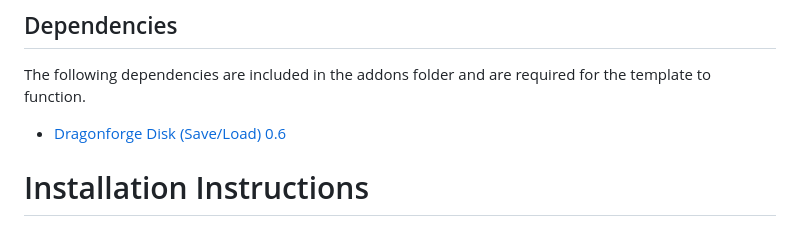
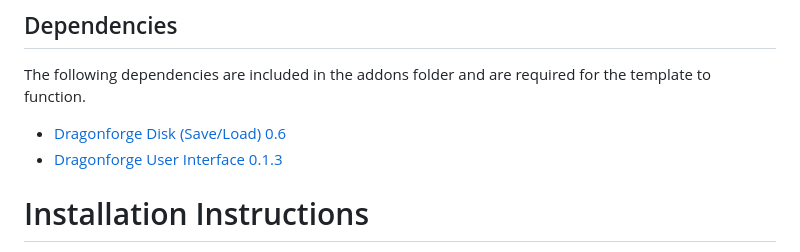
Before and after one commit to dragonforge-dev/dragonforge-sound, a Markdown page: README.md, the part around the change. Rendered like a GitHub page.

```diff
--- a/README.md
+++ b/README.md
@@ -10,6 +10,7 @@ For use with **Godot 4.5.stable** and later.
 ## Dependencies
 The following dependencies are included in the addons folder and are required for the template to function.
 - [Dragonforge Disk (Save/Load) 0.6](https://github.com/dragonforge-dev/dragonforge-disk)
+- [Dragonforge User Interface 0.1.3](https://github.com/dragonforge-dev/dragonforge-user-interface)
 # Installation Instructions
 1. Copy the `dragonforge_sound` folder from the `addons` folder into your project's `addons` folder.
 2. If it does not exist already, copy the `dragonforge_disk` folder from the `addons` folder into your project's `addons` folder.
```
